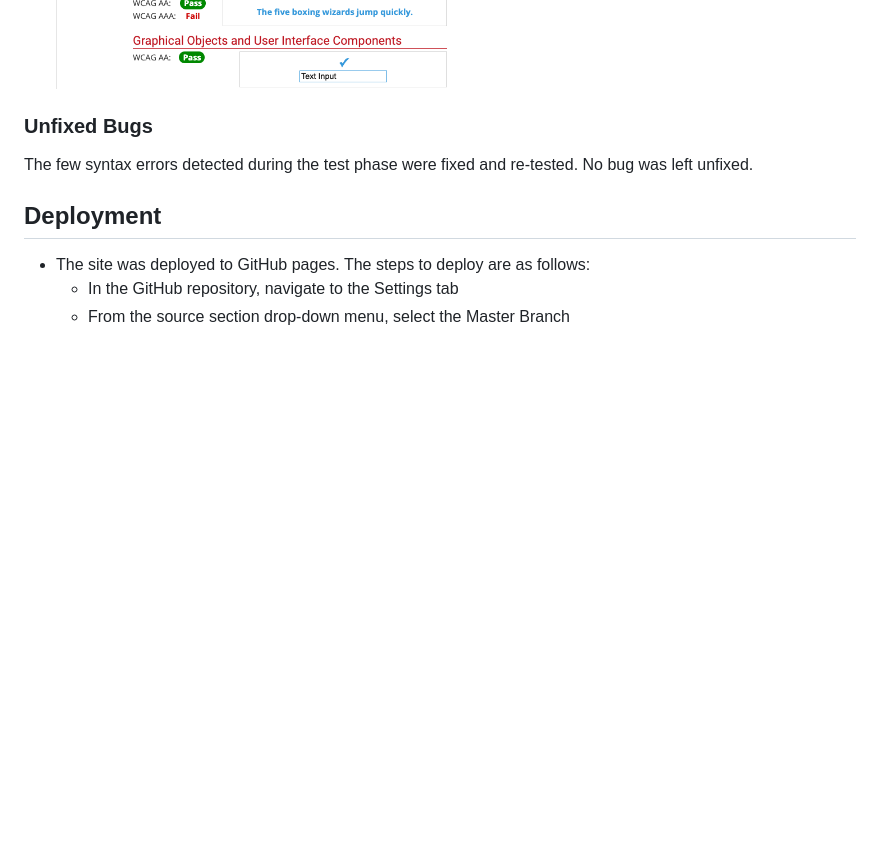
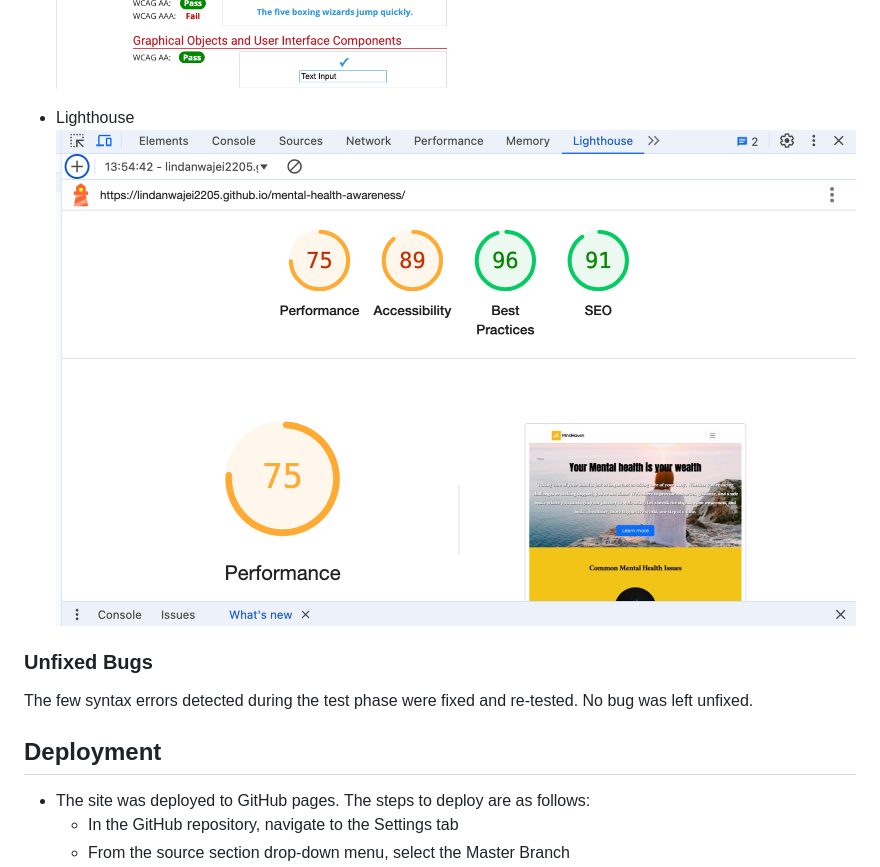
Before and after one commit to lindanwajei2205/mental-health-awareness, a Markdown page: README.md, the part around the change. Drawn GitHub-style; pictures changed too: documentation/lighthouse.png (added); blank space fills up the shorter version.

```diff
--- a/README.md
+++ b/README.md
@@ -140,6 +140,8 @@ Trailing slash detected by HTML Validator.The issues were fix.
 ![Checking Foreground and Background Color ](documentation/1.check-constrast.png)
 ![Checking Foreground and Background Color](documentation/2.check-constrast.png)
 
+- Lighthouse
+![Lighthouse](documentation/lighthouse.png)
 
 ### Unfixed Bugs
 
```
